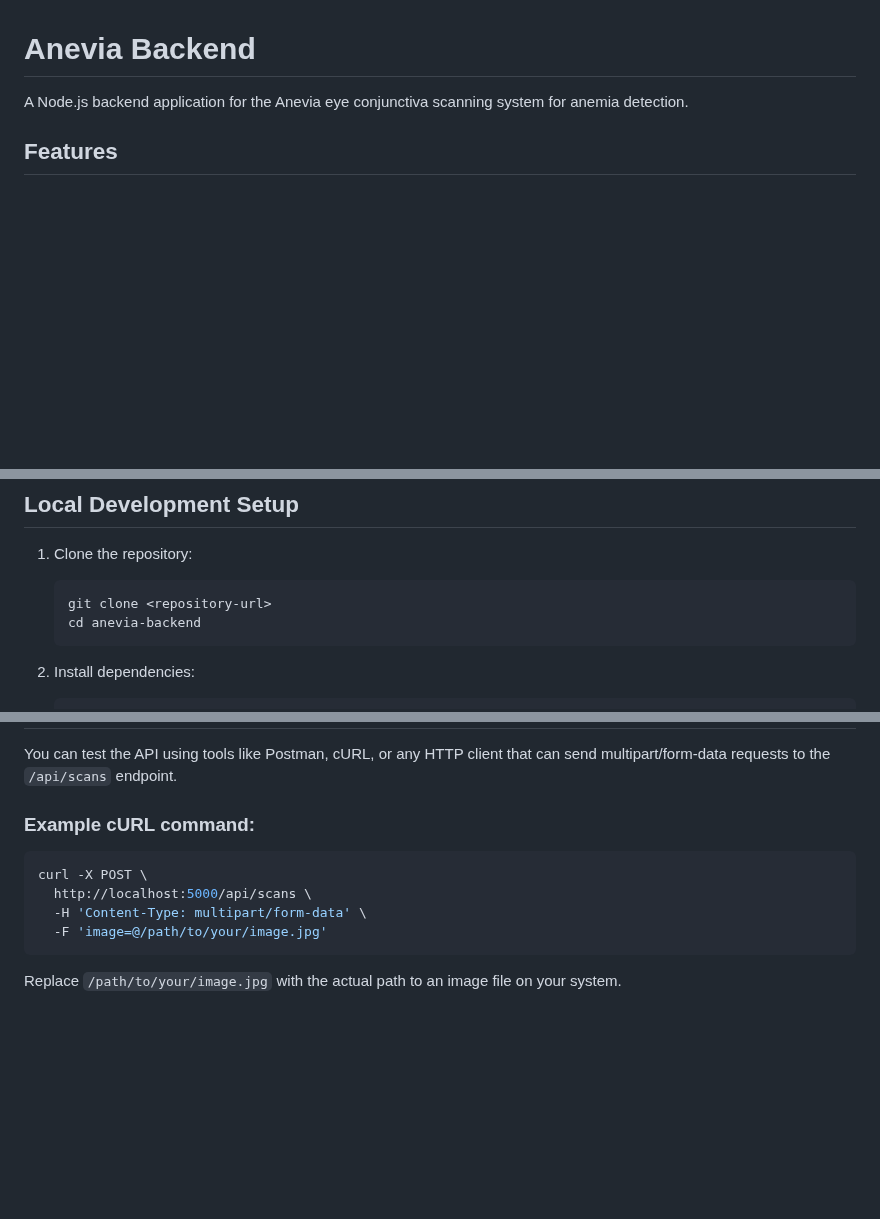
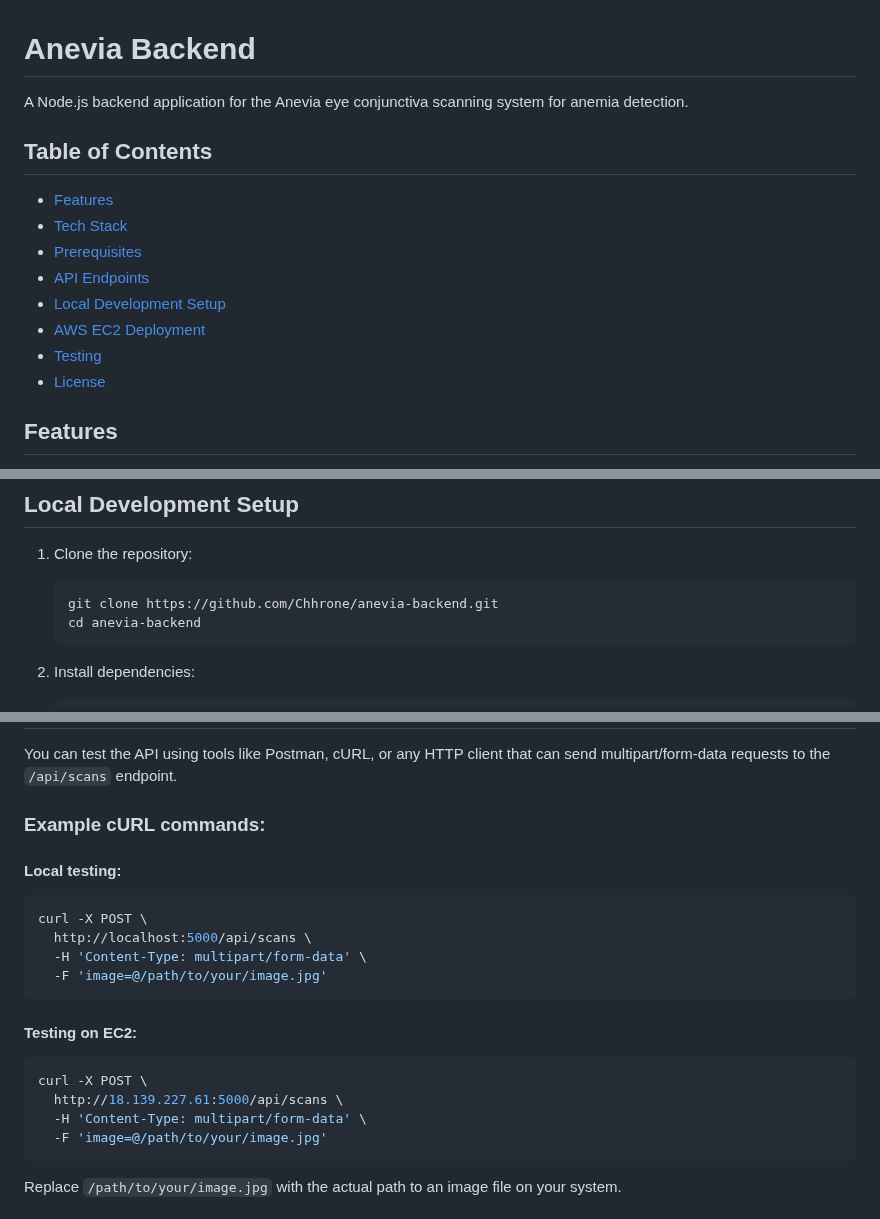
Before and after one commit to Chhrone/anevia-backend, a Markdown page: README.md, 3 parts joined by grey strips. Drawn GitHub-style; blank space fills up the shorter version.

````diff
--- a/README.md
+++ b/README.md
@@ -1,6 +1,17 @@
 # Anevia Backend
 
 A Node.js backend application for the Anevia eye conjunctiva scanning system for anemia detection.
+
+## Table of Contents
+
+- [Features](#features)
+- [Tech Stack](#tech-stack)
+- [Prerequisites](#prerequisites)
+- [API Endpoints](#api-endpoints)
+- [Local Development Setup](#local-development-setup)
+- [AWS EC2 Deployment](#aws-ec2-deployment)
+- [Testing](#testing)
+- [License](#license)
 
 ## Features
 
@@ -25,7 +36,7 @@ A Node.js backend application for the Anevia eye conjunctiva scanning system for
 
 1. Clone the repository:
    ```
-   git clone <repository-url>
+   git clone https://github.com/Chhrone/anevia-backend.git
    cd anevia-backend
    ```
 
@@ -153,11 +208,22 @@ Upload an eye conjunctiva image for anemia detection.
 
 You can test the API using tools like Postman, cURL, or any HTTP client that can send multipart/form-data requests to the `/api/scans` endpoint.
 
-### Example cURL command:
+### Example cURL commands:
+
+#### Local testing:
 
 ```bash
 curl -X POST \
   http://localhost:5000/api/scans \
+  -H 'Content-Type: multipart/form-data' \
+  -F 'image=@/path/to/your/image.jpg'
+```
+
+#### Testing on EC2:
+
+```bash
+curl -X POST \
+  http://18.139.227.61:5000/api/scans \
   -H 'Content-Type: multipart/form-data' \
   -F 'image=@/path/to/your/image.jpg'
 ```
````
Also changed, not shown: other parts of README.md (+47 -3 lines).
